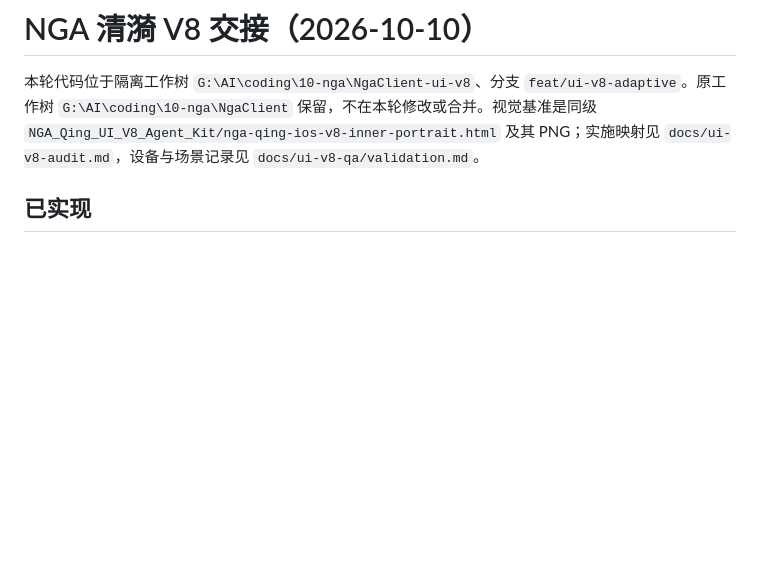
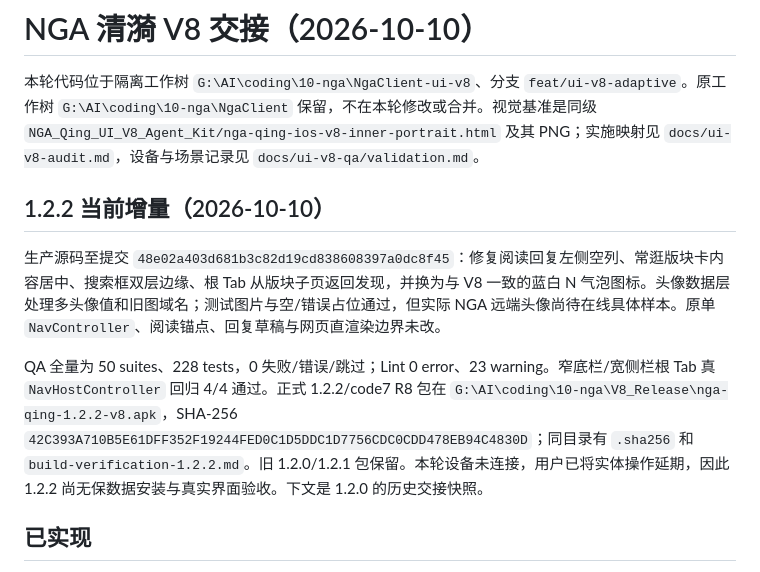
Before and after one commit to qing-yi-5427/nga-qing, a Markdown page: HANDOFF.md, the part around the change. Drawn GitHub-style; blank space fills up the shorter version.

Commit message:
Document V8 1.2.2 handoff

```diff
--- a/HANDOFF.md
+++ b/HANDOFF.md
@@ -1,6 +1,12 @@
 # NGA 清漪 V8 交接（2026-10-10）
 
 本轮代码位于隔离工作树 `G:\AI\coding\10-nga\NgaClient-ui-v8`、分支 `feat/ui-v8-adaptive`。原工作树 `G:\AI\coding\10-nga\NgaClient` 保留，不在本轮修改或合并。视觉基准是同级 `NGA_Qing_UI_V8_Agent_Kit/nga-qing-ios-v8-inner-portrait.html` 及其 PNG；实施映射见 `docs/ui-v8-audit.md`，设备与场景记录见 `docs/ui-v8-qa/validation.md`。
+
+## 1.2.2 当前增量（2026-10-10）
+
+生产源码至提交 `48e02a403d681b3c82d19cd838608397a0dc8f45`：修复阅读回复左侧空列、常逛版块卡内容居中、搜索框双层边缘、根 Tab 从版块子页返回发现，并换为与 V8 一致的蓝白 N 气泡图标。头像数据层处理多头像值和旧图域名；测试图片与空/错误占位通过，但实际 NGA 远端头像尚待在线具体样本。原单 `NavController`、阅读锚点、回复草稿与网页直渲染边界未改。
+
+QA 全量为 50 suites、228 tests，0 失败/错误/跳过；Lint 0 error、23 warning。窄底栏/宽侧栏根 Tab 真 `NavHostController` 回归 4/4 通过。正式 1.2.2/code7 R8 包在 `G:\AI\coding\10-nga\V8_Release\nga-qing-1.2.2-v8.apk`，SHA-256 `42C393A710B5E61DFF352F19244FED0C1D5DDC1D7756CDC0CDD478EB94C4830D`；同目录有 `.sha256` 和 `build-verification-1.2.2.md`。旧 1.2.0/1.2.1 包保留。本轮设备未连接，用户已将实体操作延期，因此 1.2.2 尚无保数据安装与真实界面验收。下文是 1.2.0 的历史交接快照。
 
 ## 已实现
 
```
